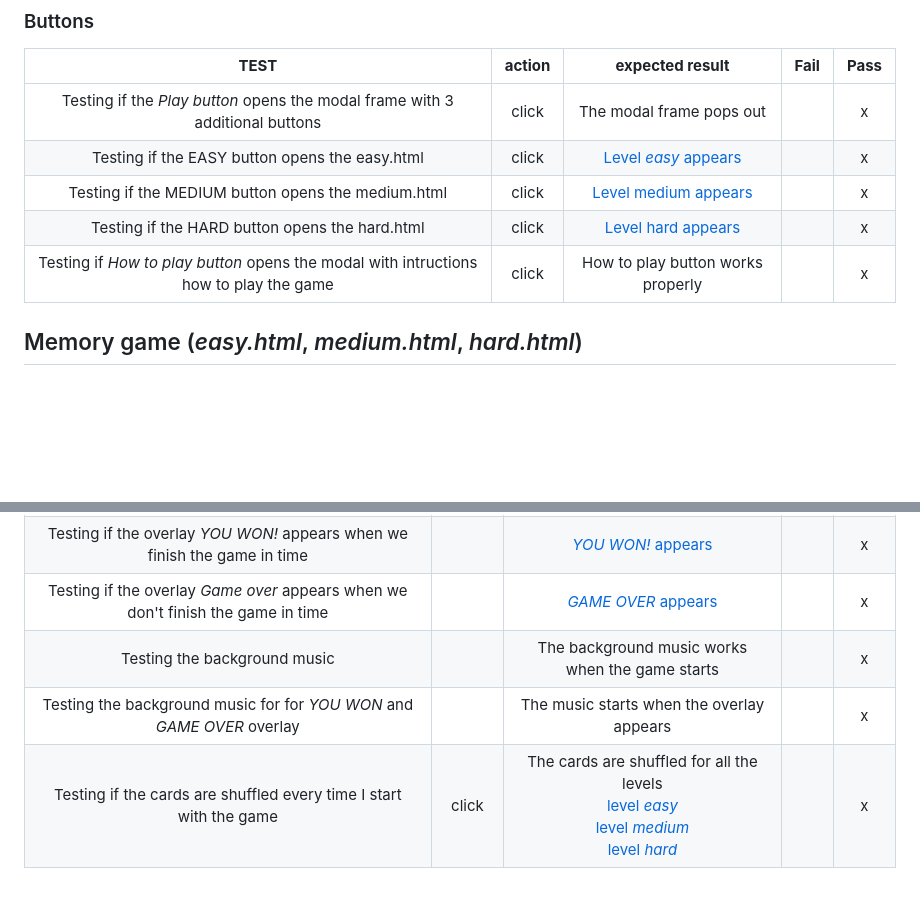
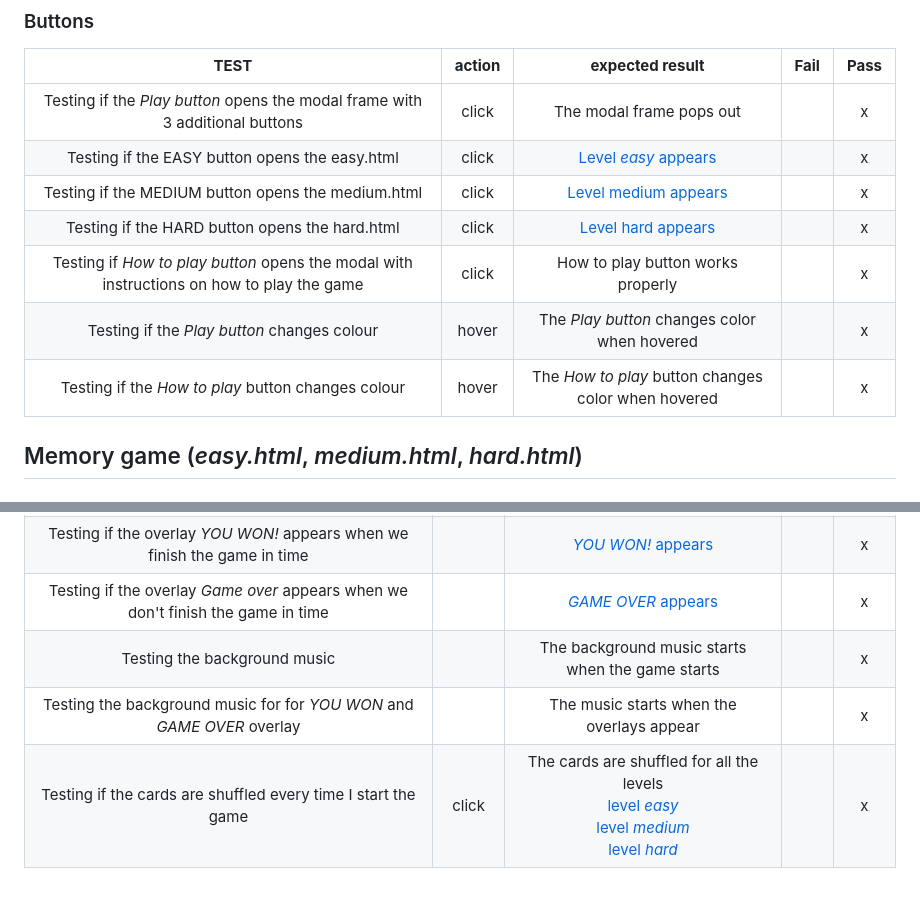
Before and after one commit to GilleM/Memory-game, a Markdown page: assets/testing/TESTING.md, 2 parts joined by grey strips. GitHub-like rendering; blank space fills up the shorter version.

```diff
--- a/assets/testing/TESTING.md
+++ b/assets/testing/TESTING.md
@@ -20,8 +20,9 @@ Testing if the _Play button_ opens the modal frame with 3 additional buttons|cli
 Testing if the EASY button opens the easy.html|click| [Level _easy_ appears](easy_game.JPG)| |x
 Testing if the MEDIUM button opens the medium.html|click| [Level medium appears](medium_game.JPG)| |x
 Testing if the HARD button opens the hard.html|click| [Level hard appears](hard_game.JPG)| |x
-Testing if _How to play button_ opens the modal with intructions how to play the game|click|How to play button works properly | |x
-
+Testing if _How to play button_ opens the modal with instructions on how to play the game|click|How to play button works properly | |x
+Testing if the _Play button_ changes colour|hover| The _Play button_ changes color when hovered | |x
+Testing if the _How to play_ button changes colour|hover| The _How to play_ button changes color when hovered | |x
 
 
 
@@ -44,6 +45,6 @@ Manual testing if the number of time remaining changes and decrements by 1|| [Th
 Testing if the overlay _Click to start_ appears at the beginning of the game|| [_CLICK TO START_ appears](overlay_click_to_start.JPG)| |x
 Testing if the overlay _YOU WON!_ appears when we finish the game in time|| [_YOU WON!_ appears](overlay_you_won.JPG)| |x
 Testing if the overlay _Game over_ appears when we don't finish the game in time|| [_GAME OVER_ appears](overlay_game_over.JPG)| |x
-Testing the background music|| The background music works when the game starts| |x
-Testing the background music for for _YOU WON_ and _GAME OVER_ overlay|| The music starts when the overlay appears| |x
-Testing if the cards are shuffled every time I start with the game|click|The cards are shuffled for all the levels  <br> [level _easy_](shuffled_1.JPG) <br> [level _medium_](shuffled_2.JPG) <br> [level _hard_](shuffled_3.JPG)| |x
+Testing the background music|| The background music starts when the game starts| |x
+Testing the background music for for _YOU WON_ and _GAME OVER_ overlay|| The music starts when the overlays appear| |x
+Testing if the cards are shuffled every time I start the game|click|The cards are shuffled for all the levels  <br> [level _easy_](shuffled_1.JPG) <br> [level _medium_](shuffled_2.JPG) <br> [level _hard_](shuffled_3.JPG)| |x
```
Also changed, not shown: README.md (+12 -10 lines), assets/images/readme_photo.JPG (deleted), assets/images/readme_photo.png (added), 6 other files.
